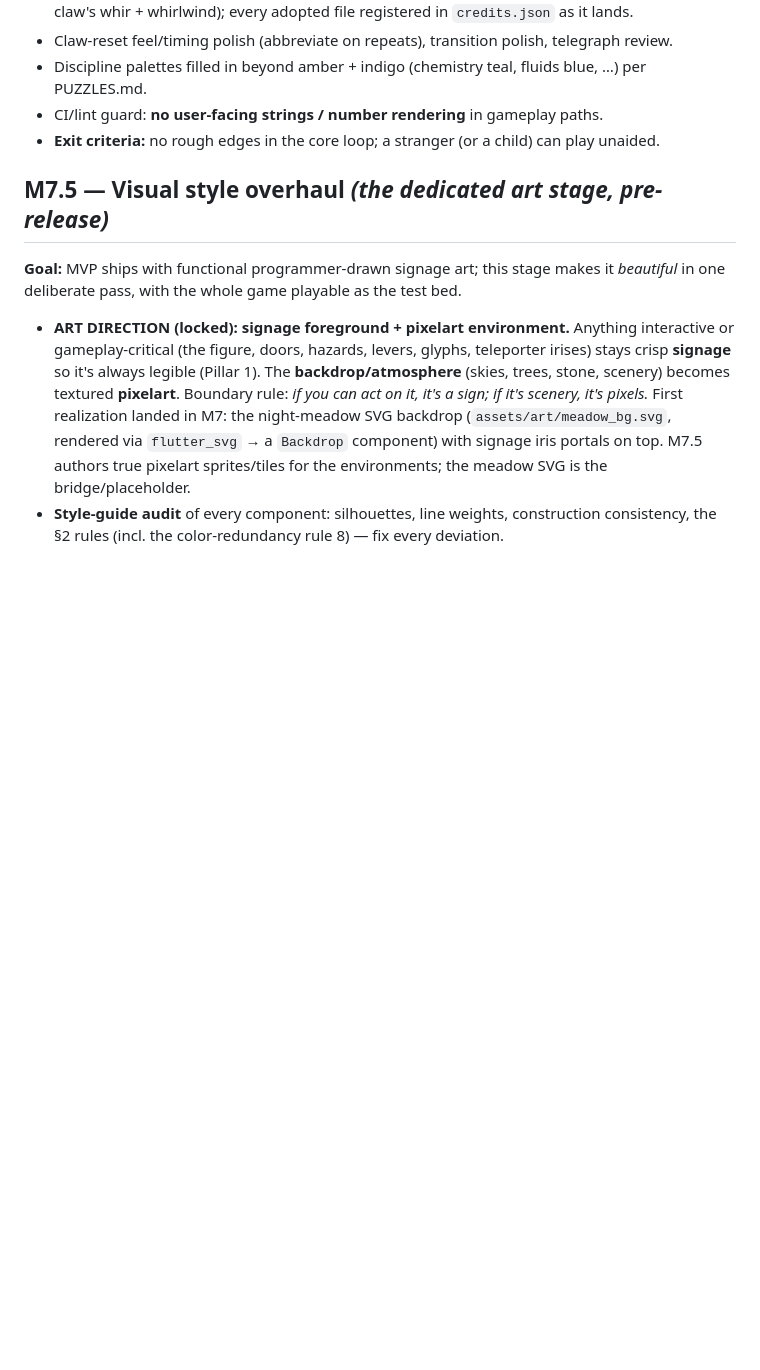
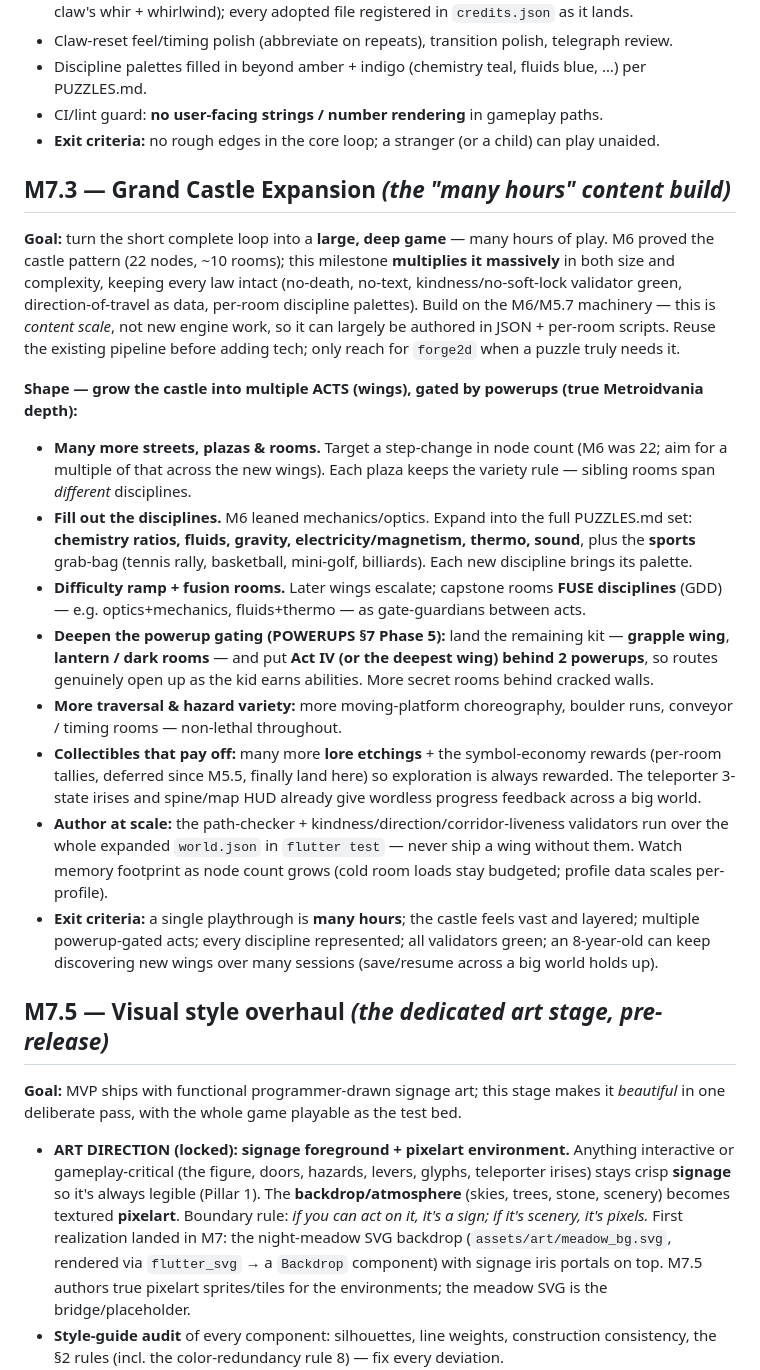
Before and after one commit to parijjana/thesign, a Markdown page: docs/ROADMAP.md, the part around the change. GitHub-like rendering; blank space fills up the shorter version.

Commit message:
Roadmap: add M7.3 Grand Castle Expansion milestone
The "many hours of play" content build — multiply the castle into multiple
powerup-gated acts, fill out all disciplines, fusion capstones, grapple +
lantern powerups, more secrets/etchings, symbol-economy rewards. Sequenced
after the M7 shell and before the M7.5 art overhaul + M8 release, so the art
pass and ship cover the full big castle.

Co-Authored-By: Claude Opus 4.8 <noreply@anthropic.com>

```diff
--- a/docs/ROADMAP.md
+++ b/docs/ROADMAP.md
@@ -165,6 +165,38 @@ Remaining: user playthrough + kid test.)*
 - CI/lint guard: **no user-facing strings / number rendering** in gameplay paths.
 - **Exit criteria:** no rough edges in the core loop; a stranger (or a child) can play unaided.
 
+## M7.3 — Grand Castle Expansion *(the "many hours" content build)*
+**Goal:** turn the short complete loop into a **large, deep game** — many hours of play. M6 proved
+the castle pattern (22 nodes, ~10 rooms); this milestone **multiplies it massively** in both size
+and complexity, keeping every law intact (no-death, no-text, kindness/no-soft-lock validator green,
+direction-of-travel as data, per-room discipline palettes). Build on the M6/M5.7 machinery — this is
+*content scale*, not new engine work, so it can largely be authored in JSON + per-room scripts.
+Reuse the existing pipeline before adding tech; only reach for `forge2d` when a puzzle truly needs it.
+
+**Shape — grow the castle into multiple ACTS (wings), gated by powerups (true Metroidvania depth):**
+- **Many more streets, plazas & rooms.** Target a step-change in node count (M6 was 22; aim for a
+  multiple of that across the new wings). Each plaza keeps the variety rule — sibling rooms span
+  *different* disciplines.
+- **Fill out the disciplines.** M6 leaned mechanics/optics. Expand into the full PUZZLES.md set:
+  **chemistry ratios, fluids, gravity, electricity/magnetism, thermo, sound**, plus the **sports**
+  grab-bag (tennis rally, basketball, mini-golf, billiards). Each new discipline brings its palette.
+- **Difficulty ramp + fusion rooms.** Later wings escalate; capstone rooms **FUSE disciplines** (GDD)
+  — e.g. optics+mechanics, fluids+thermo — as gate-guardians between acts.
+- **Deepen the powerup gating (POWERUPS §7 Phase 5):** land the remaining kit — **grapple wing**,
+  **lantern / dark rooms** — and put **Act IV (or the deepest wing) behind 2 powerups**, so routes
+  genuinely open up as the kid earns abilities. More secret rooms behind cracked walls.
+- **More traversal & hazard variety:** more moving-platform choreography, boulder runs, conveyor /
+  timing rooms — non-lethal throughout.
+- **Collectibles that pay off:** many more **lore etchings** + the symbol-economy rewards (per-room
+  tallies, deferred since M5.5, finally land here) so exploration is always rewarded. The teleporter
+  3-state irises and spine/map HUD already give wordless progress feedback across a big world.
+- **Author at scale:** the path-checker + kindness/direction/corridor-liveness validators run over the
+  whole expanded `world.json` in `flutter test` — never ship a wing without them. Watch memory
+  footprint as node count grows (cold room loads stay budgeted; profile data scales per-profile).
+- **Exit criteria:** a single playthrough is **many hours**; the castle feels vast and layered;
+  multiple powerup-gated acts; every discipline represented; all validators green; an 8-year-old can
+  keep discovering new wings over many sessions (save/resume across a big world holds up).
+
 ## M7.5 — Visual style overhaul *(the dedicated art stage, pre-release)*
 **Goal:** MVP ships with functional programmer-drawn signage art; this stage makes it *beautiful*
 in one deliberate pass, with the whole game playable as the test bed.
```
